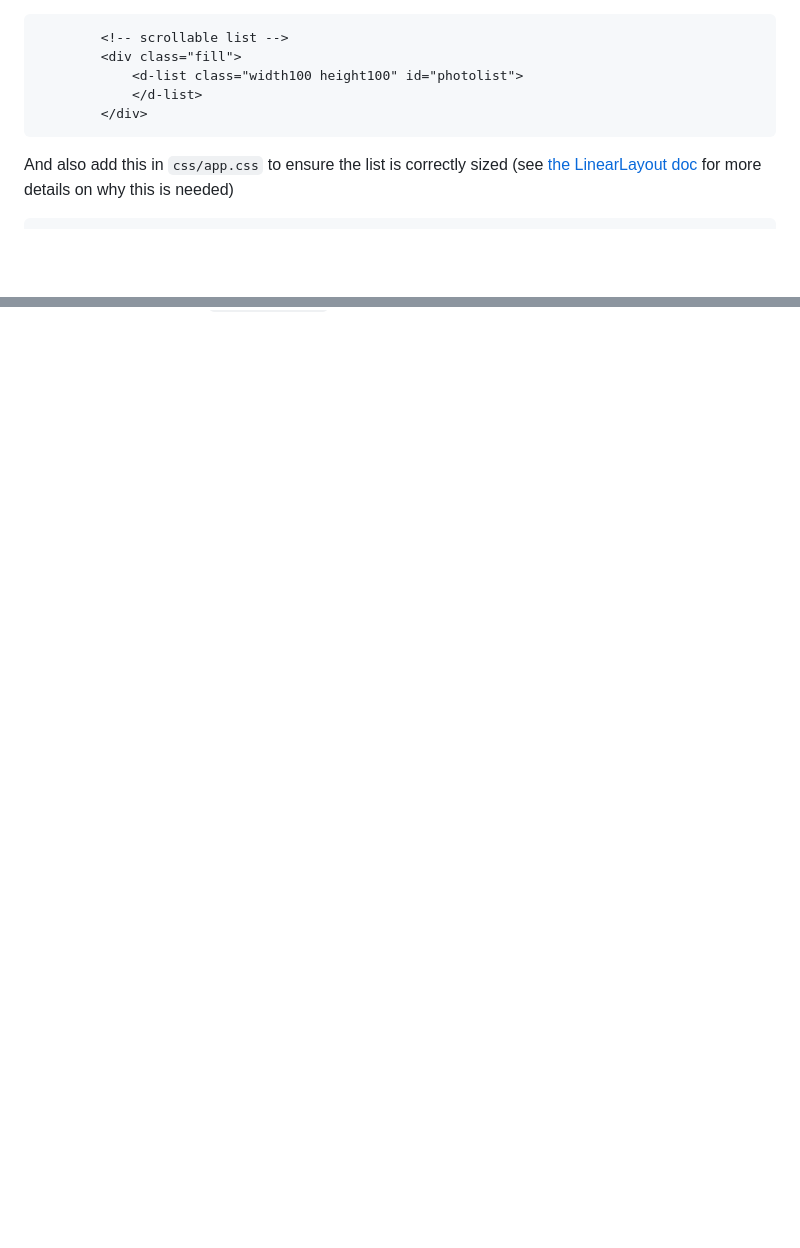
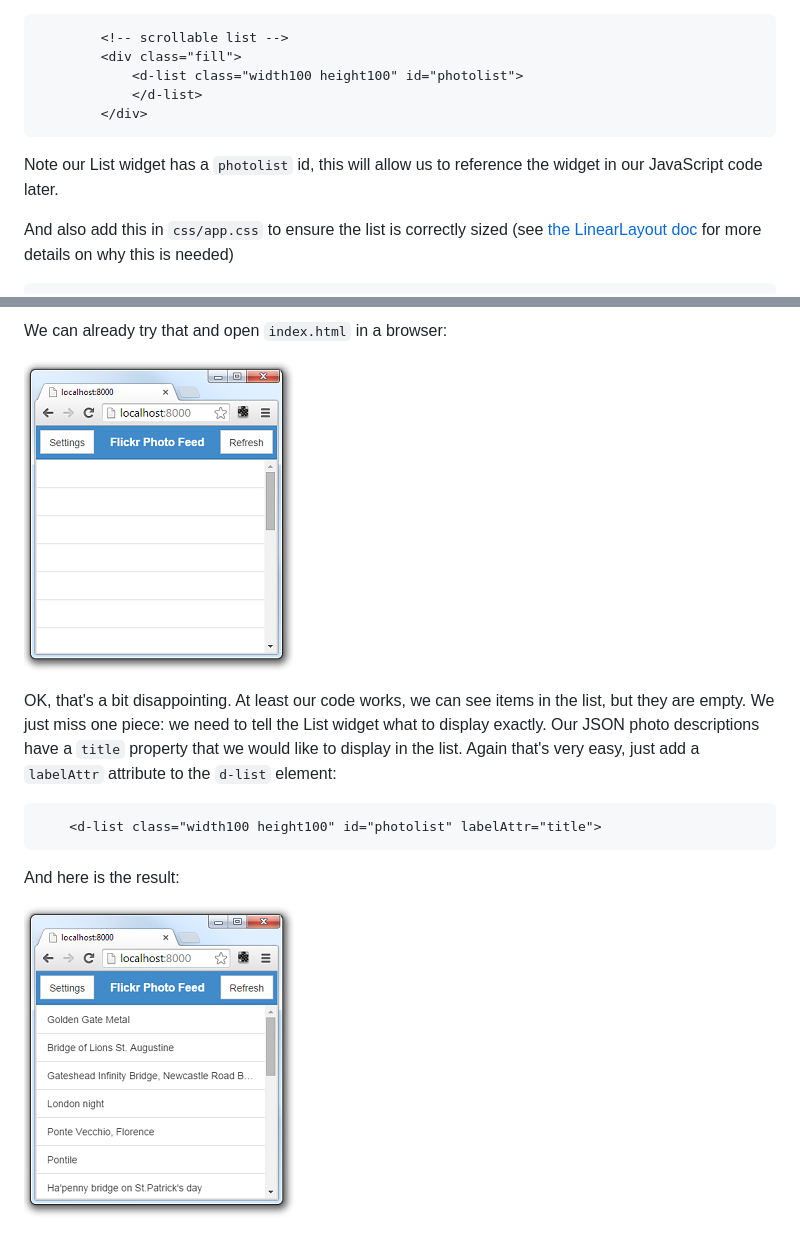
Before and after one commit to edurocher/deliteful-tutorial, a Markdown page: docs/ListView.md, 2 parts joined by grey strips. GitHub-like rendering; pictures changed too: docs/images/listview1.png (added), docs/images/listview2.png (added); blank space fills up the shorter version.

Commit message:
First list view step completed.

`````diff
--- a/docs/ListView.md
+++ b/docs/ListView.md
@@ -89,6 +89,8 @@ this, replace the `<!-- page content will go here -->` placeholder by a
         </div>
 ````
 
+Note our List widget has a `photolist` id, this will allow us to reference the widget in our JavaScript code later.
+
 And also add this in `css/app.css` to ensure the list is correctly sized
 (see [the LinearLayout doc](http://ibm-js.github.io/deliteful/docs/master/LinearLayout.html#configuration)
 for more details on why this is needed)
@@ -174,0 +222,16 @@ descriptions as parameter.
+We can already try that and open `index.html` in a browser:
+
+![List View 1](images/listview1.png)
+
+OK, that's a bit disappointing. At least our code works, we can see items in the list,
+but they are empty. We just miss one piece: we need to tell the List widget what to display exactly. Our JSON
+photo descriptions have a `title` property that we would like to display in the list. Again that's
+very easy, just add a `labelAttr` attribute to the `d-list` element:
+
+````
+    <d-list class="width100 height100" id="photolist" labelAttr="title">
+````
+
+And here is the result:
+
+![List View 2](images/listview2.png)
`````
Also changed, not shown: other parts of docs/ListView.md (+54 -9 lines), 6 other files.
